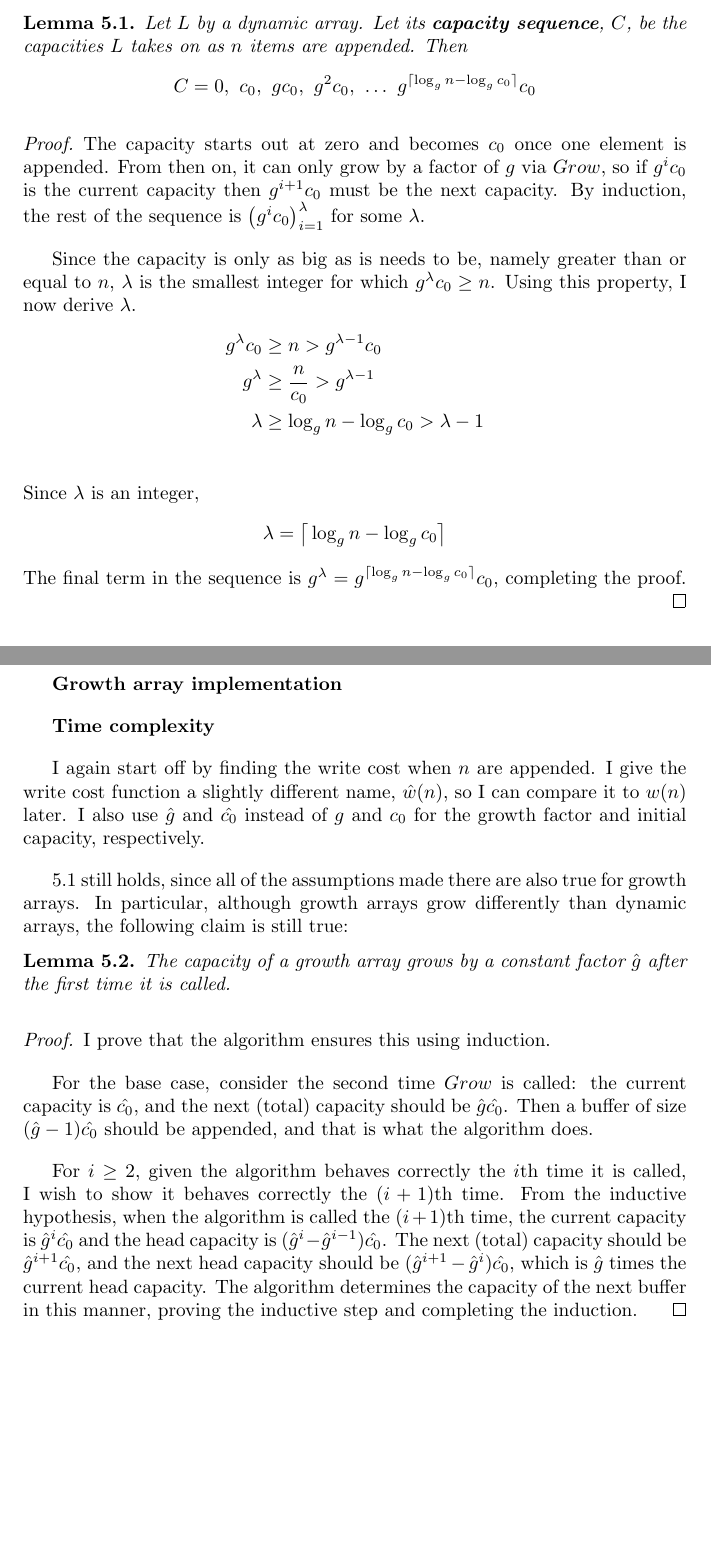
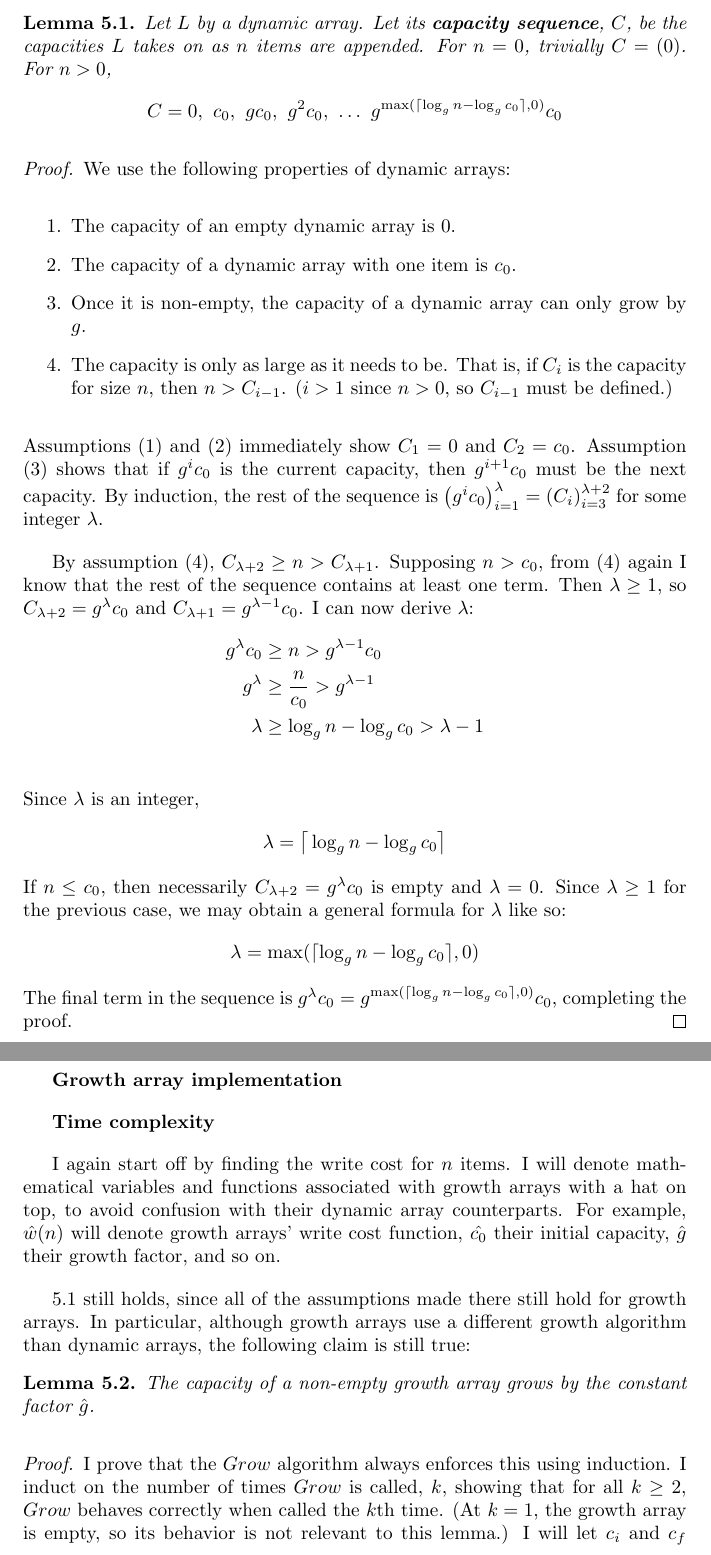
Before and after one commit to jamesqo/sts, a LaTeX paper (Draft2/Paper.tex, which reads Draft2/Appending.Dynamic.tex, Draft2/Appending.Growth.tex): two parts of pages 10 and 12 of 17, joined at a grey line, cut so that both start at the same text, the shorter picture padded with empty space. Compiled offline with pdfLaTeX.

Commit message:
Lots of good stuff

```diff
--- a/Draft2/Appending.Dynamic.tex
+++ b/Draft2/Appending.Dynamic.tex
@@ -39,18 +39,23 @@ In the code for $\FuncAppend$, one array store is performed unconditionally, so
 
 \begin{lemma}
 \label{lem:CapacitySeq}
-	Let $\VarList$ by a dynamic array. Let its \textbf{capacity sequence}, $\VarCapacitySeq$, be the capacities $\VarList$ takes on as $n$ items are appended. Then
+	Let $\VarList$ by a dynamic array. Let its \textbf{capacity sequence}, $\VarCapacitySeq$, be the capacities $\VarList$ takes on as $n$ items are appended. For $n = 0$, trivially $\VarCapacitySeq = (0)$. For $n > 0$,
 	\begin{align*}
-	\VarCapacitySeq = 0,\ \VarInitCapacity,\ \VarGrowthFactor\VarInitCapacity,\ \VarGrowthFactor^2\VarInitCapacity,\ \ldots\ \VarGrowthFactor^{\lceil \log_{\VarGrowthFactor} n - \log_{\VarGrowthFactor} \VarInitCapacity \rceil}\VarInitCapacity
+	\VarCapacitySeq = 0,\ \VarInitCapacity,\ \VarGrowthFactor\VarInitCapacity,\ \VarGrowthFactor^2\VarInitCapacity,\ \ldots\ \VarGrowthFactor^{\max(\lceil \log_{\VarGrowthFactor} n - \log_{\VarGrowthFactor} \VarInitCapacity \rceil, 0)}\VarInitCapacity
 	\end{align*}
 \end{lemma}
 
-% Bookmark
+\begin{proof}
+	We use the following properties of dynamic arrays:
+	\begin{enumerate}
+		\item The capacity of an empty dynamic array is $0$.
+		\item The capacity of a dynamic array with one item is $\VarInitCapacity$.
+		\item Once it is non-empty, the capacity of a dynamic array can only grow by $\VarGrowthFactor$.
+		\item The capacity is only as large as it needs to be. That is, if $\VarCapacitySeq_i$ is the capacity for size $n$, then $n > \VarCapacitySeq_{i - 1}$. ($i > 1$ since $n > 0$, so $\VarCapacitySeq_{i - 1}$ must be defined.)
+	\end{enumerate}
+	Assumptions (1) and (2) immediately show $\VarCapacitySeq_1 = 0$ and $\VarCapacitySeq_2 = \VarInitCapacity$. Assumption (3) shows that if $\VarGrowthFactor^i\VarInitCapacity$ is the current capacity, then $\VarGrowthFactor^{i + 1}\VarInitCapacity$ must be the next capacity. By induction, the rest of the sequence is $\left( \VarGrowthFactor^i\VarInitCapacity \right)_{i = 1}^\VarUseful = \left( \VarCapacitySeq_i \right)_{i = 3}^{\VarUseful + 2}$ for some integer $\VarUseful$.
 
-\begin{proof}
-	The capacity starts out at zero and becomes $\VarInitCapacity$ once one element is appended. From then on, it can only grow by a factor of $\VarGrowthFactor$ via $\FuncGrow$, so if $\VarGrowthFactor^i\VarInitCapacity$ is the current capacity then $\VarGrowthFactor^{i + 1}\VarInitCapacity$ must be the next capacity. By induction, the rest of the sequence is $\left( \VarGrowthFactor^i\VarInitCapacity \right)_{i = 1}^\VarUseful$ for some $\VarUseful$.
-
-	Since the capacity is only as big as is needs to be, namely greater than or equal to $n$, $\VarUseful$ is the smallest integer for which $\VarGrowthFactor^\VarUseful\VarInitCapacity \geq n$. Using this property, I now derive $\VarUseful$.
+	By assumption (4), $\VarCapacitySeq_{\VarUseful + 2} \geq n > \VarCapacitySeq_{\VarUseful + 1}$. Supposing $n > \VarInitCapacity$, from (4) again I know that the rest of the sequence contains at least one term. Then $\VarUseful \geq 1$, so $\VarCapacitySeq_{\VarUseful + 2} = \VarGrowthFactor^\VarUseful\VarInitCapacity$ and $\VarCapacitySeq_{\VarUseful + 1} = \VarGrowthFactor^{\VarUseful - 1}\VarInitCapacity$. I can now derive $\VarUseful$:
 	\begin{align*}
 	\VarGrowthFactor^\VarUseful\VarInitCapacity &\geq n > \VarGrowthFactor^{\VarUseful - 1}\VarInitCapacity\\
 	\VarGrowthFactor^\VarUseful &\geq \frac{n}{\VarInitCapacity} > \VarGrowthFactor^{\VarUseful - 1}\\
@@ -60,7 +65,11 @@ In the code for $\FuncAppend$, one array store is performed unconditionally, so
 	\begin{align*}
 	\VarUseful &= \big\lceil \log_{\VarGrowthFactor} n - \log_{\VarGrowthFactor} \VarInitCapacity \big\rceil
 	\end{align*}
-	The final term in the sequence is $\VarGrowthFactor^\VarUseful = \VarGrowthFactor^{\lceil \log_{\VarGrowthFactor} n - \log_{\VarGrowthFactor} \VarInitCapacity \rceil}\VarInitCapacity$, completing the proof.
+	If $n \leq \VarInitCapacity$, then necessarily $\VarCapacitySeq_{\VarUseful + 2} = \VarGrowthFactor^\VarUseful\VarInitCapacity$ is empty and $\VarUseful = 0$. Since $\VarUseful \geq 1$ for the previous case, we may obtain a general formula for $\VarUseful$ like so:
+	\begin{align*}
+	\VarUseful &= \max(\lceil \log_{\VarGrowthFactor} n - \log_{\VarGrowthFactor} \VarInitCapacity \rceil, 0)
+	\end{align*}
+	The final term in the sequence is $\VarGrowthFactor^\VarUseful\VarInitCapacity = \VarGrowthFactor^{\max(\lceil \log_{\VarGrowthFactor} n - \log_{\VarGrowthFactor} \VarInitCapacity \rceil, 0)}\VarInitCapacity$, completing the proof.
 \end{proof}
 
 [make lemma]
--- a/Draft2/Appending.Growth.tex
+++ b/Draft2/Appending.Growth.tex
@@ -2,21 +2,23 @@
 
 \HdrTimeComplex
 
-I again start off by finding the write cost when $n$ are appended. I give the write cost function a slightly different name, $\FuncWritesNew(n)$, so I can compare it to $\FuncWrites(n)$ later. I also use $\VarGrowthFactorNew$ and $\VarInitCapacityNew$ instead of $\VarGrowthFactor$ and $\VarInitCapacity$ for the growth factor and initial capacity, respectively.
+I again start off by finding the write cost for $n$ items. I will denote mathematical variables and functions associated with growth arrays with a hat on top, to avoid confusion with their dynamic array counterparts. For example, $\FuncWritesNew(n)$ will denote growth arrays' write cost function, $\VarInitCapacityNew$ their initial capacity, $\VarGrowthFactorNew$ their growth factor, and so on.
 
-\ref{lem:CapacitySeq} still holds, since all of the assumptions made there are also true for growth arrays. In particular, although growth arrays grow differently than dynamic arrays, the following claim is still true:
+\ref{lem:CapacitySeq} still holds, since all of the assumptions made there still hold for growth arrays. In particular, although growth arrays use a different growth algorithm than dynamic arrays, the following claim is still true:
 
 \begin{lemma}
-	The capacity of a growth array grows by a constant factor $\VarGrowthFactorNew$ after the first time it is called.
+	The capacity of a non-empty growth array grows by the constant factor $\VarGrowthFactorNew$.
 \end{lemma}
 
 \begin{proof}
-	I prove that the algorithm ensures this using induction.
+	I prove that the $\FuncGrow$ algorithm always enforces this using induction. I induct on the number of times $\FuncGrow$ is called, $k$, showing that for all $k \geq 2$, $\FuncGrow$ behaves correctly when called the $k$th time. (At $k = 1$, the growth array is empty, so its behavior is not relevant to this lemma.) I will let $c_i$ and $c_f$ denote the initial and final capacities and $h_i$ and $h_f$ denote the initial and final head capacities for the $k$th call, respectively.
 
-	For the base case, consider the second time $\FuncGrow$ is called: the current capacity is $\VarInitCapacityNew$, and the next (total) capacity should be $\VarGrowthFactorNew\VarInitCapacityNew$. Then a buffer of size $(\VarGrowthFactorNew - 1)\VarInitCapacityNew$ should be appended, and that is what the algorithm does.
+	At $k = 2$, $c_i = \VarInitCapacityNew$. I wish to show that $c_f = \VarGrowthFactorNew\VarInitCapacityNew$. This happens if and only if the next buffer has size $\Delta c = (\VarGrowthFactorNew - 1)\VarInitCapacityNew$, which the algorithm ensures.
 
-	For $i \geq 2$, given the algorithm behaves correctly the $i$th time it is called, I wish to show it behaves correctly the $(i + 1)$th time. From the inductive hypothesis, when the algorithm is called the $(i + 1)$th time, the current capacity is $\VarGrowthFactorNew^i\VarInitCapacityNew$ and the head capacity is $(\VarGrowthFactorNew^i - \VarGrowthFactorNew^{i - 1})\VarInitCapacityNew$. The next (total) capacity should be $\VarGrowthFactorNew^{i + 1}\VarInitCapacityNew$, and the next head capacity should be $(\VarGrowthFactorNew^{i + 1} - \VarGrowthFactorNew^i)\VarInitCapacityNew$, which is $\VarGrowthFactorNew$ times the current head capacity. The algorithm determines the capacity of the next buffer in this manner, proving the inductive step and completing the induction.
+	For $k > 2$, by induction $c_i = \VarGrowthFactorNew^{k - 2}\VarInitCapacityNew$ and $h_i = (\VarGrowthFactorNew^{k - 2} - \VarGrowthFactorNew^{k - 3})\VarInitCapacityNew$. I wish to show $c_f = \VarGrowthFactorNew^{k - 1}\VarInitCapacityNew$ and $h_f = (\VarGrowthFactorNew^{k - 1} - \VarGrowthFactorNew^{k - 2})\VarInitCapacityNew$. Because $k > 2$, the algorithm will calculate $h_f$ as $\VarGrowthFactorNew$ times $h_i$. Then $h_f = \VarGrowthFactorNew h_i = \VarGrowthFactorNew (\VarGrowthFactorNew^{k - 2} - \VarGrowthFactorNew^{k - 3})\VarInitCapacityNew = (\VarGrowthFactorNew^{k - 1} - \VarGrowthFactorNew^{k - 2})\VarInitCapacityNew$ as desired, and $c_f = c_i + h_f = \VarGrowthFactorNew^{k - 2}\VarInitCapacityNew + (\VarGrowthFactorNew^{k - 1} - \VarGrowthFactorNew^{k - 2})\VarInitCapacityNew = \VarGrowthFactorNew^{k - 1}\VarInitCapacityNew$, concluding the proof.
 \end{proof}
+
+% Bookmark
 
 Now I take a look at $\FuncGrow$. Unlike dynamic arrays, the number of writes performed does not equal $i$ if the current size is $i$. No items are being copied; the only source of writes is appending a buffer to the tail. The goal is to find the number of writes that causes.
 
```
Also changed, not shown: Draft2/Paper.pdf.
